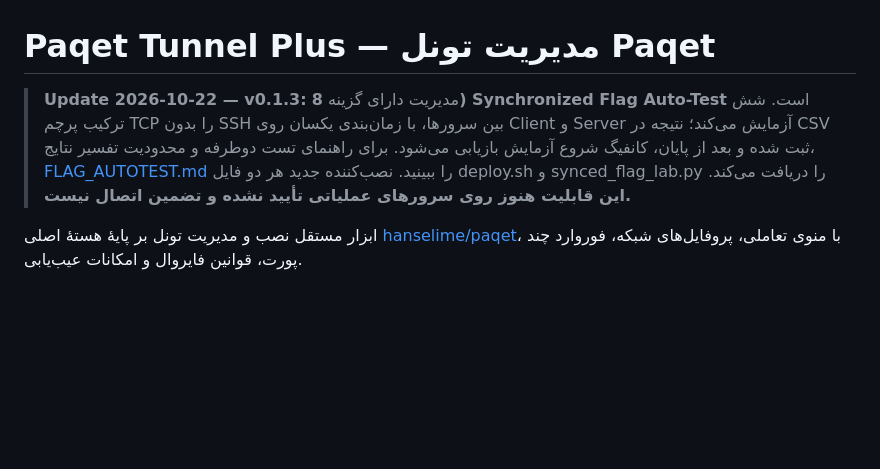
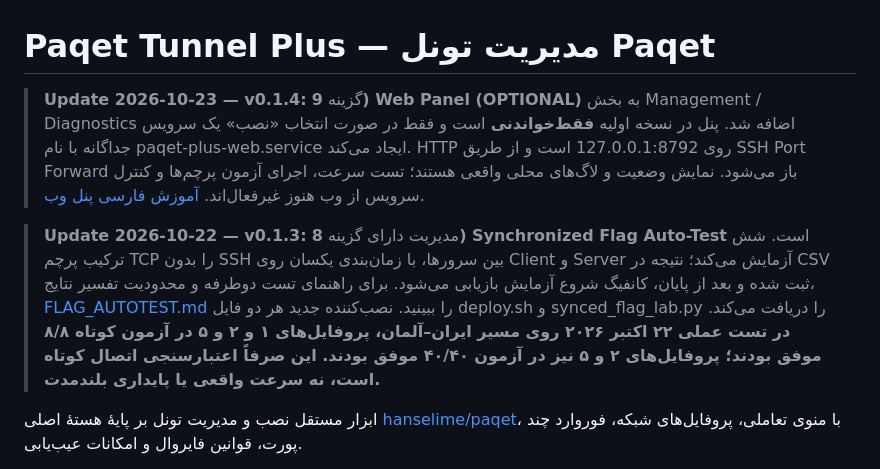
Before and after one commit to amiradineh74/paqet-tunnel-plus, a Markdown page: README.md, the part around the change. Rendered like a GitHub page; blank space fills up the shorter version.

Commit message:
docs: document optional read-only web dashboard and live flag test outcomes

```diff
--- a/README.md
+++ b/README.md
@@ -1,6 +1,8 @@
 # Paqet Tunnel Plus — مدیریت تونل Paqet
 
-> **Update 2026-10-22 — v0.1.3:** مدیریت دارای گزینه **8) Synchronized Flag Auto-Test** است. شش ترکیب پرچم TCP را بدون SSH بین سرورها، با زمان‌بندی یکسان روی Client و Server آزمایش می‌کند؛ نتیجه در CSV ثبت شده و بعد از پایان، کانفیگ شروع آزمایش بازیابی می‌شود. برای راهنمای تست دوطرفه و محدودیت تفسیر نتایج، [FLAG_AUTOTEST.md](FLAG_AUTOTEST.md) را ببینید. نصب‌کننده جدید هر دو فایل deploy.sh و synced_flag_lab.py را دریافت می‌کند. **این قابلیت هنوز روی سرورهای عملیاتی تأیید نشده و تضمین اتصال نیست.**
+> **Update 2026-10-23 — v0.1.4:** گزینه **9) Web Panel (OPTIONAL)** به بخش Management / Diagnostics اضافه شد. پنل در نسخه اولیه **فقط‌خواندنی** است و فقط در صورت انتخاب «نصب» یک سرویس جداگانه با نام paqet-plus-web.service ایجاد می‌کند. HTTP روی 127.0.0.1:8792 است و از طریق SSH Port Forward باز می‌شود. نمایش وضعیت و لاگ‌های محلی واقعی هستند؛ تست سرعت، اجرای آزمون پرچم‌ها و کنترل سرویس از وب هنوز غیرفعال‌اند. [آموزش فارسی پنل وب](web/README_FA.md).
+
+> **Update 2026-10-22 — v0.1.3:** مدیریت دارای گزینه **8) Synchronized Flag Auto-Test** است. شش ترکیب پرچم TCP را بدون SSH بین سرورها، با زمان‌بندی یکسان روی Client و Server آزمایش می‌کند؛ نتیجه در CSV ثبت شده و بعد از پایان، کانفیگ شروع آزمایش بازیابی می‌شود. برای راهنمای تست دوطرفه و محدودیت تفسیر نتایج، [FLAG_AUTOTEST.md](FLAG_AUTOTEST.md) را ببینید. نصب‌کننده جدید هر دو فایل deploy.sh و synced_flag_lab.py را دریافت می‌کند. **در تست عملی ۲۲ اکتبر ۲۰۲۶ روی مسیر ایران–آلمان، پروفایل‌های ۱ و ۲ و ۵ در آزمون کوتاه ۸/۸ موفق بودند؛ پروفایل‌های ۲ و ۵ نیز در آزمون ۴۰/۴۰ موفق بودند. این صرفاً اعتبارسنجی اتصال کوتاه است، نه سرعت واقعی یا پایداری بلندمدت.**
 
 
 ابزار مستقل نصب و مدیریت تونل بر پایهٔ هستهٔ اصلی [hanselime/paqet](https://github.com/hanselime/paqet)، با منوی تعاملی، پروفایل‌های شبکه، فوروارد چند پورت، قوانین فایروال و امکانات عیب‌یابی.
```
